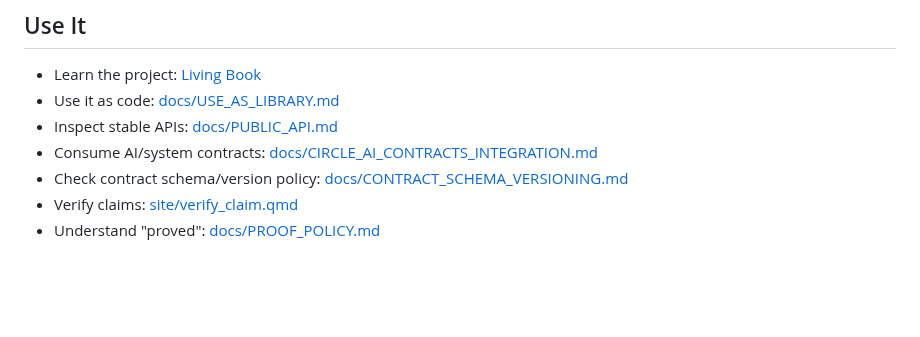
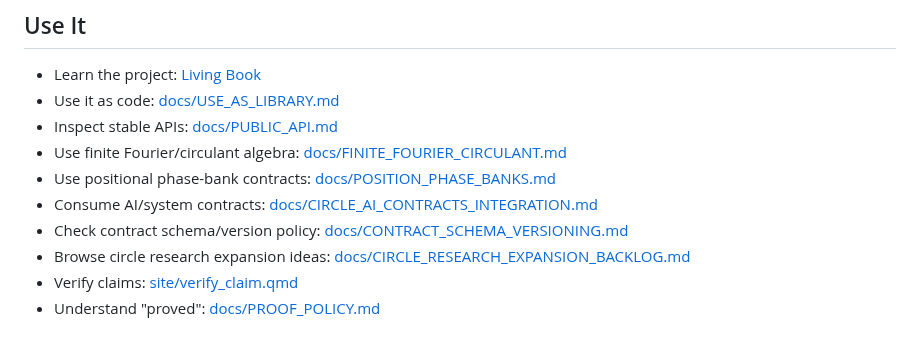
Before and after one commit to corbensorenson/circle-calculus, a Markdown page: README.md, the part around the change. Rendered like a GitHub page; blank space fills up the shorter version.

Commit message:
Add circle research expansion backlog

```diff
--- a/README.md
+++ b/README.md
@@ -15,8 +15,11 @@ Start with the public site: <https://corbensorenson.github.io/circle-calculus/>.
 - Learn the project: [Living Book](https://corbensorenson.github.io/circle-calculus/)
 - Use it as code: [docs/USE_AS_LIBRARY.md](docs/USE_AS_LIBRARY.md)
 - Inspect stable APIs: [docs/PUBLIC_API.md](docs/PUBLIC_API.md)
+- Use finite Fourier/circulant algebra: [docs/FINITE_FOURIER_CIRCULANT.md](docs/FINITE_FOURIER_CIRCULANT.md)
+- Use positional phase-bank contracts: [docs/POSITION_PHASE_BANKS.md](docs/POSITION_PHASE_BANKS.md)
 - Consume AI/system contracts: [docs/CIRCLE_AI_CONTRACTS_INTEGRATION.md](docs/CIRCLE_AI_CONTRACTS_INTEGRATION.md)
 - Check contract schema/version policy: [docs/CONTRACT_SCHEMA_VERSIONING.md](docs/CONTRACT_SCHEMA_VERSIONING.md)
+- Browse circle research expansion ideas: [docs/CIRCLE_RESEARCH_EXPANSION_BACKLOG.md](docs/CIRCLE_RESEARCH_EXPANSION_BACKLOG.md)
 - Verify claims: [site/verify_claim.qmd](site/verify_claim.qmd)
 - Understand "proved": [docs/PROOF_POLICY.md](docs/PROOF_POLICY.md)
 
```
Also changed, not shown: docs/CIRCLE_RESEARCH_EXPANSION_BACKLOG.md (added, +407 -0 lines).
